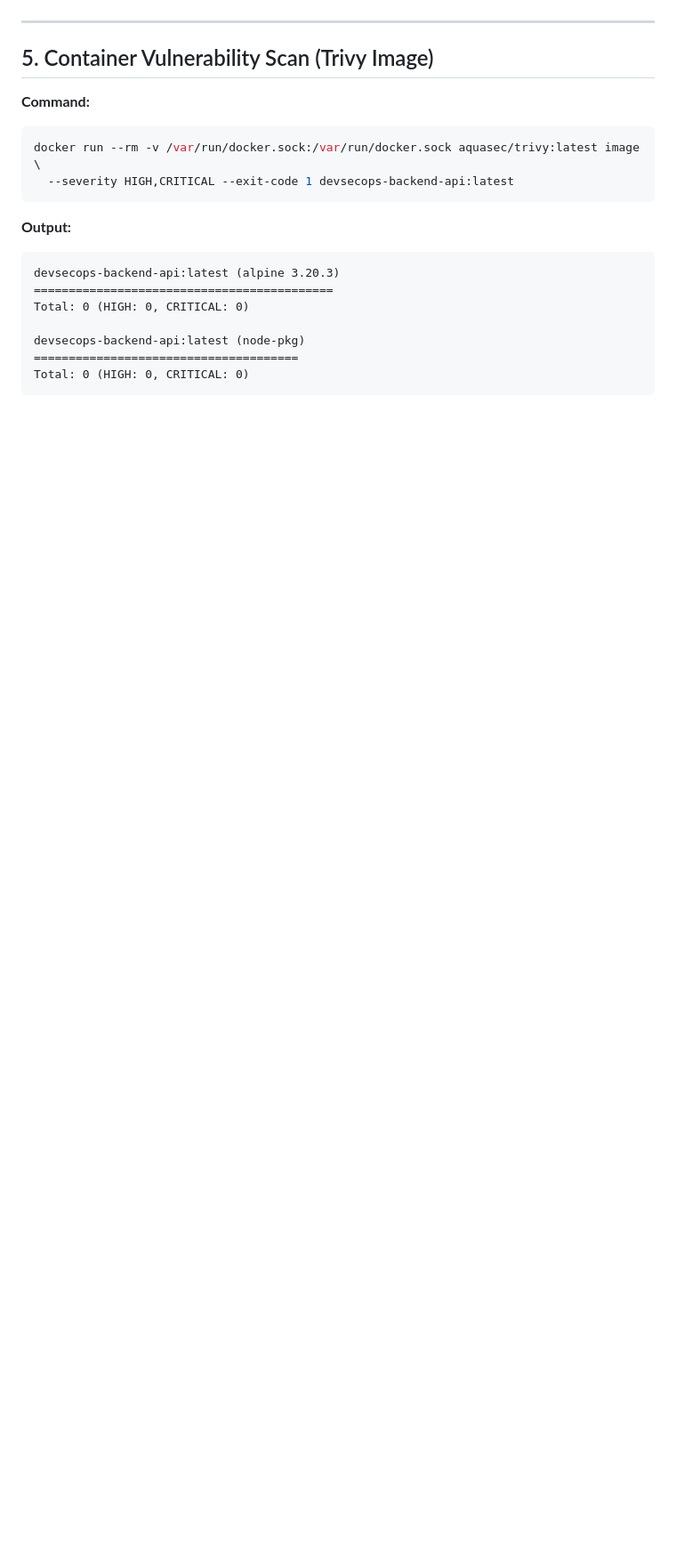
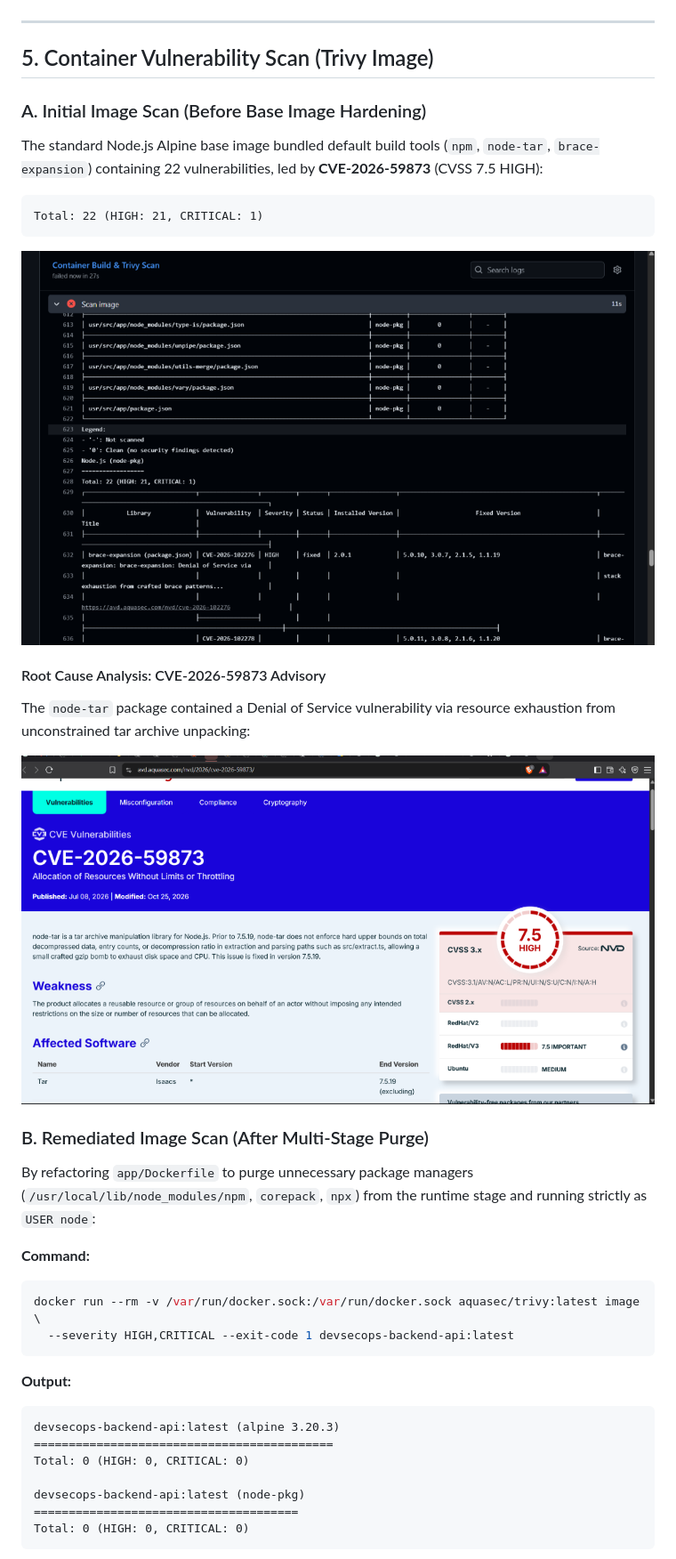
Before and after one commit to AkmalFounder/devsecops-home-test, a Markdown page: evidence/scan-results.md, the part around one of its changes. Shown at 89% size. Drawn GitHub-style; pictures changed too: evidence/screenshots/cve-2026-59873-advisory.png (added), evidence/screenshots/trivy-scan-before.png (added); blank space fills up the shorter version.

````diff
--- a/evidence/scan-results.md
+++ b/evidence/scan-results.md
@@ -127,6 +100,23 @@ Check: CKV_AWS_130: "Ensure VPC subnets do not map public IP on launch"
 ---
 
 ## 5. Container Vulnerability Scan (Trivy Image)
+
+### A. Initial Image Scan (Before Base Image Hardening)
+The standard Node.js Alpine base image bundled default build tools (`npm`, `node-tar`, `brace-expansion`) containing 22 vulnerabilities, led by **CVE-2026-59873** (CVSS 7.5 HIGH):
+
+```text
+Total: 22 (HIGH: 21, CRITICAL: 1)
+```
+
+![Trivy Image Scan Before Hardening](screenshots/trivy-scan-before.png)
+
+#### Root Cause Analysis: CVE-2026-59873 Advisory
+The `node-tar` package contained a Denial of Service vulnerability via resource exhaustion from unconstrained tar archive unpacking:
+
+![CVE-2026-59873 Advisory Details](screenshots/cve-2026-59873-advisory.png)
+
+### B. Remediated Image Scan (After Multi-Stage Purge)
+By refactoring `app/Dockerfile` to purge unnecessary package managers (`/usr/local/lib/node_modules/npm`, `corepack`, `npx`) from the runtime stage and running strictly as `USER node`:
 
 **Command:**
 ```bash
````
Also changed, not shown: other parts of evidence/scan-results.md (+38 -63 lines), architecture/architecture-design.md (+1 -1 lines), evidence/screenshots/checkov-scan-after.png (added), evidence/screenshots/checkov-scan-before.png (added), evidence/screenshots/trivy-scan-after.png (added).
